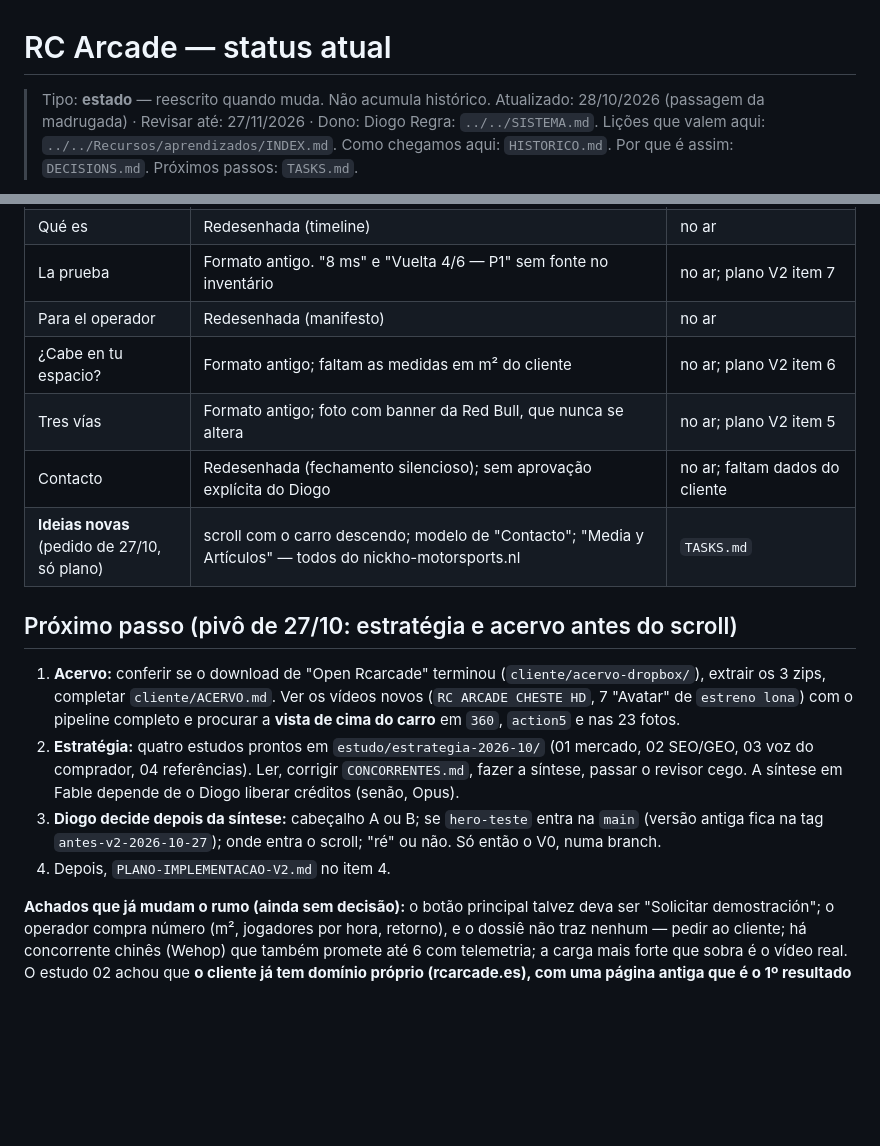
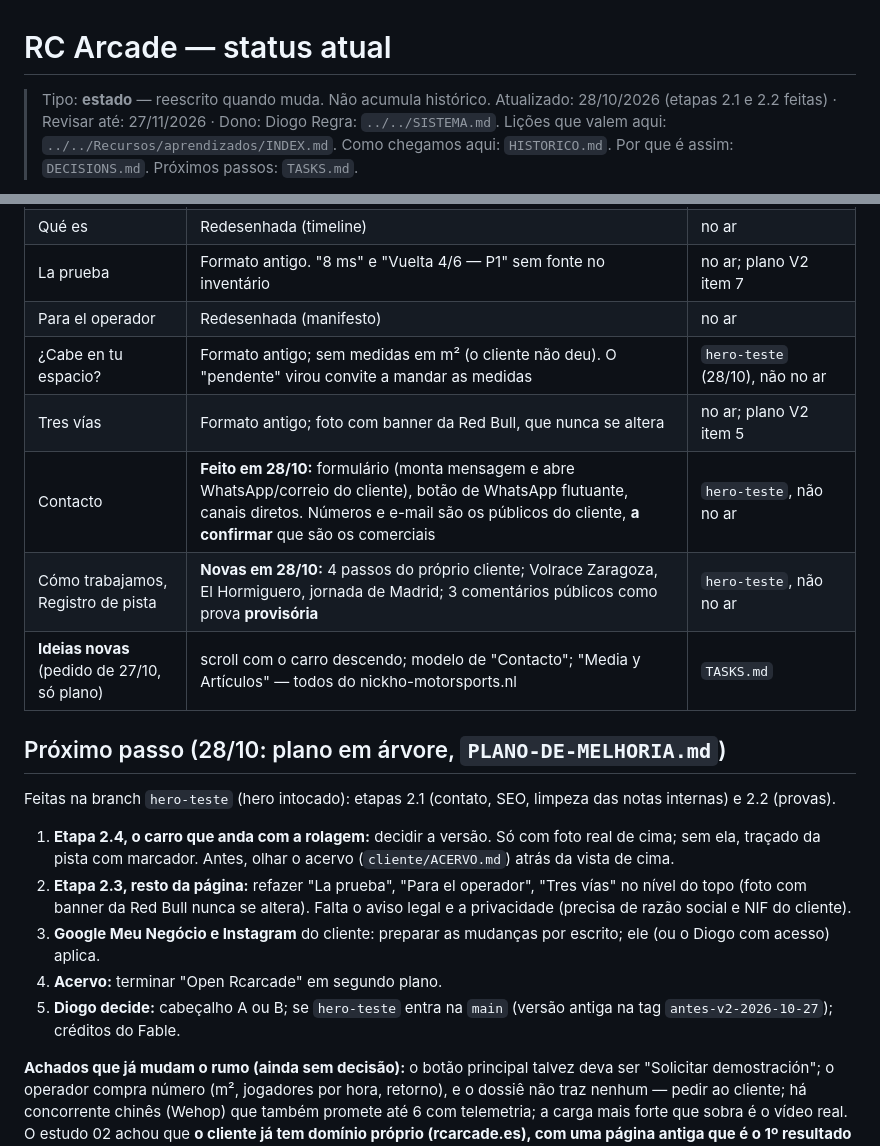
Before and after one commit to DiogoTorresWeb/rc-arcade, a Markdown page: CURRENT_STATUS.md, 2 parts joined by grey strips. Drawn GitHub-style; blank space fills up the shorter version.

Commit message:
Status: etapas 2.1 e 2.2 do site feitas; proximo passo reescrito
Co-Authored-By: Claude Sonnet 5.5 <noreply@anthropic.com>

```diff
--- a/CURRENT_STATUS.md
+++ b/CURRENT_STATUS.md
@@ -1,7 +1,7 @@
 # RC Arcade — status atual
 
 > Tipo: **estado** — reescrito quando muda. Não acumula histórico.
-> Atualizado: 28/10/2026 (passagem da madrugada) · Revisar até: 27/11/2026 · Dono: Diogo
+> Atualizado: 28/10/2026 (etapas 2.1 e 2.2 feitas) · Revisar até: 27/11/2026 · Dono: Diogo
 > Regra: `../../SISTEMA.md`. Lições que valem aqui: `../../Recursos/aprendizados/INDEX.md`.
 > Como chegamos aqui: `HISTORICO.md`. Por que é assim: `DECISIONS.md`. Próximos passos: `TASKS.md`.
 
@@ -20,21 +20,22 @@ Site no ar: `main` → GitHub Pages, https://diogotorresweb.github.io/rc-arcade/
 | Qué es | Redesenhada (timeline) | no ar |
 | La prueba | Formato antigo. "8 ms" e "Vuelta 4/6 — P1" sem fonte no inventário | no ar; plano V2 item 7 |
 | Para el operador | Redesenhada (manifesto) | no ar |
-| ¿Cabe en tu espacio? | Formato antigo; faltam as medidas em m² do cliente | no ar; plano V2 item 6 |
+| ¿Cabe en tu espacio? | Formato antigo; sem medidas em m² (o cliente não deu). O "pendente" virou convite a mandar as medidas | `hero-teste` (28/10), não no ar |
 | Tres vías | Formato antigo; foto com banner da Red Bull, que nunca se altera | no ar; plano V2 item 5 |
-| Contacto | Redesenhada (fechamento silencioso); sem aprovação explícita do Diogo | no ar; faltam dados do cliente |
+| Contacto | **Feito em 28/10:** formulário (monta mensagem e abre WhatsApp/correio do cliente), botão de WhatsApp flutuante, canais diretos. Números e e-mail são os públicos do cliente, **a confirmar** que são os comerciais | `hero-teste`, não no ar |
+| Cómo trabajamos, Registro de pista | **Novas em 28/10:** 4 passos do próprio cliente; Volrace Zaragoza, El Hormiguero, jornada de Madrid; 3 comentários públicos como prova **provisória** | `hero-teste`, não no ar |
 | **Ideias novas** (pedido de 27/10, só plano) | scroll com o carro descendo; modelo de "Contacto"; "Media y Artículos" — todos do nickho-motorsports.nl | `TASKS.md` |
 
-## Próximo passo (pivô de 27/10: estratégia e acervo antes do scroll)
+## Próximo passo (28/10: plano em árvore, `PLANO-DE-MELHORIA.md`)
 
-1. **Acervo:** conferir se o download de "Open Rcarcade" terminou (`cliente/acervo-dropbox/`), extrair os 3 zips,
-   completar `cliente/ACERVO.md`. Ver os vídeos novos (`RC ARCADE CHESTE HD`, 7 "Avatar" de `estreno lona`)
-   com o pipeline completo e procurar a **vista de cima do carro** em `360`, `action5` e nas 23 fotos.
-2. **Estratégia:** quatro estudos prontos em `estudo/estrategia-2026-10/` (01 mercado, 02 SEO/GEO, 03 voz do comprador, 04 referências). Ler, corrigir `CONCORRENTES.md`, fazer a síntese, passar o
-   revisor cego. A síntese em Fable depende de o Diogo liberar créditos (senão, Opus).
-3. **Diogo decide depois da síntese:** cabeçalho A ou B; se `hero-teste` entra na `main` (versão antiga fica na
-   tag `antes-v2-2026-10-27`); onde entra o scroll; "ré" ou não. Só então o V0, numa branch.
-4. Depois, `PLANO-IMPLEMENTACAO-V2.md` no item 4.
+Feitas na branch `hero-teste` (hero intocado): etapas 2.1 (contato, SEO, limpeza das notas internas) e 2.2 (provas).
+1. **Etapa 2.4, o carro que anda com a rolagem:** decidir a versão. Só com foto real de cima; sem ela, traçado da pista
+   com marcador. Antes, olhar o acervo (`cliente/ACERVO.md`) atrás da vista de cima.
+2. **Etapa 2.3, resto da página:** refazer "La prueba", "Para el operador", "Tres vías" no nível do topo (foto com banner
+   da Red Bull nunca se altera). Falta o aviso legal e a privacidade (precisa de razão social e NIF do cliente).
+3. **Google Meu Negócio e Instagram** do cliente: preparar as mudanças por escrito; ele (ou o Diogo com acesso) aplica.
+4. **Acervo:** terminar "Open Rcarcade" em segundo plano.
+5. **Diogo decide:** cabeçalho A ou B; se `hero-teste` entra na `main` (versão antiga na tag `antes-v2-2026-10-27`); créditos do Fable.
 
 **Achados que já mudam o rumo (ainda sem decisão):** o botão principal talvez deva ser "Solicitar demostración";
 o operador compra número (m², jogadores por hora, retorno), e o dossiê não traz nenhum — pedir ao cliente; há
```
